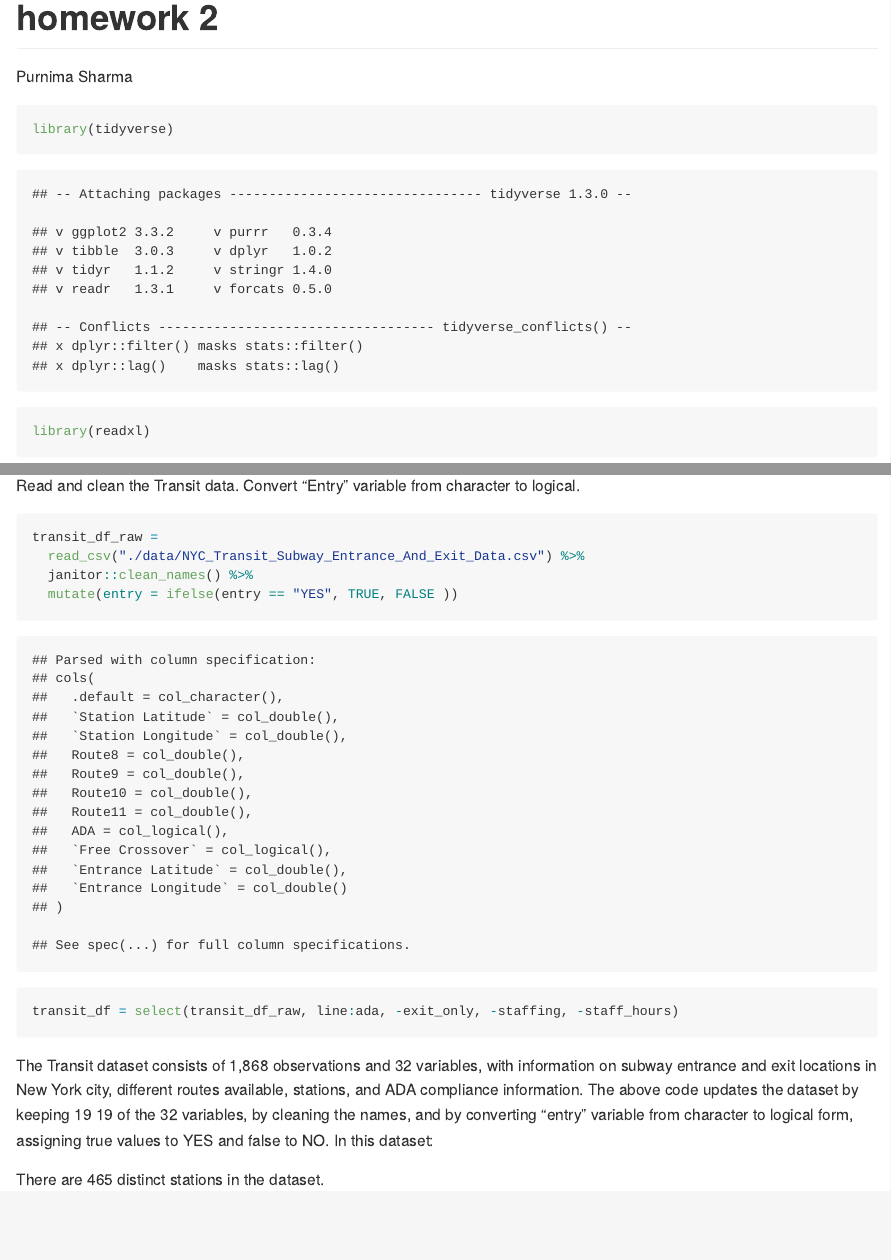
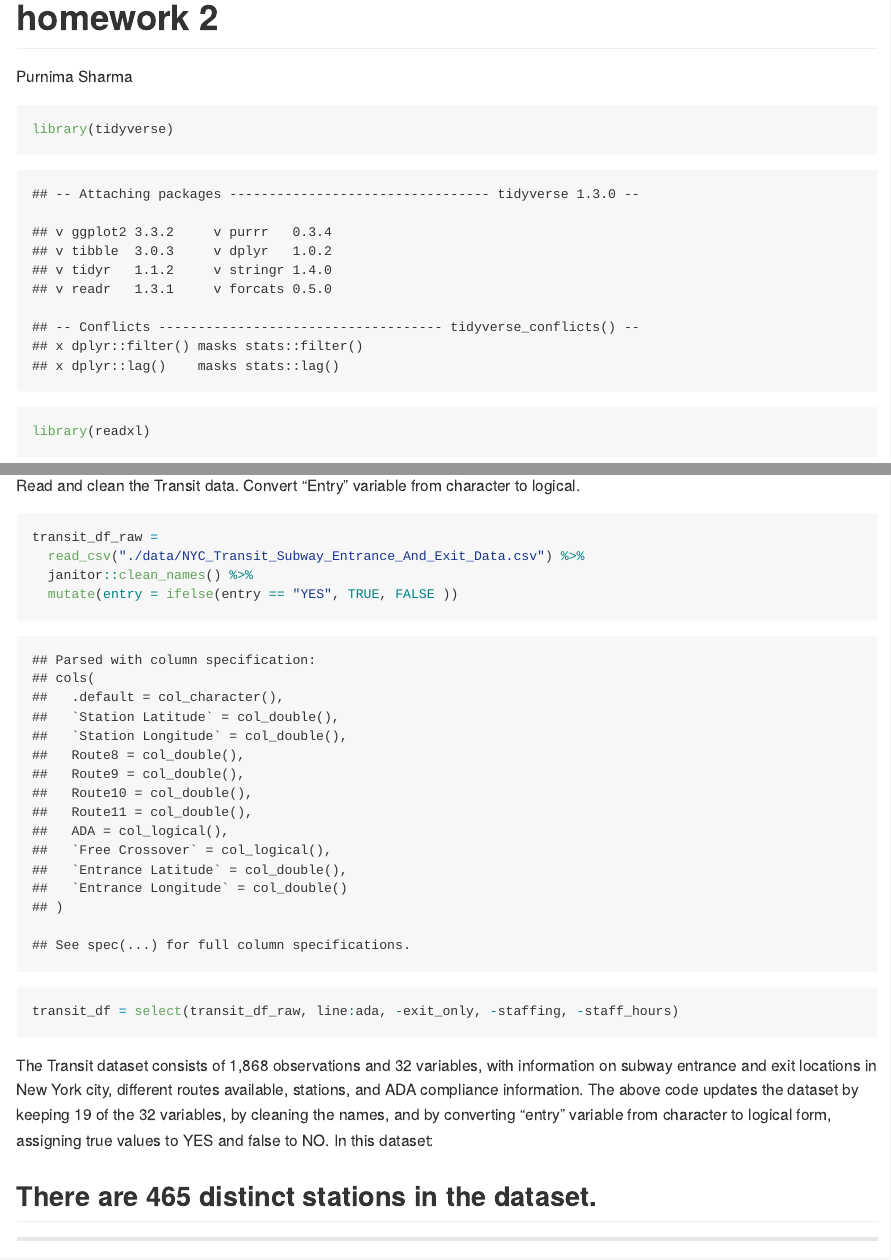
Before and after one commit to P-Sha/p8105_hw2_ps3147, an R Markdown document (p8105_hw2_ps3147.Rmd): the page in a window 1100 px wide, from its top, and a second part further down, joined at a grey line. The pictures show the output file p8105_hw2_ps3147.md that the author committed with the source, drawn offline in the style of GitHub.

Commit message:
Inline answers to questions about dataset.

````diff
--- a/p8105_hw2_ps3147.Rmd
+++ b/p8105_hw2_ps3147.Rmd
@@ -88,6 +88,6 @@ transit_df_raw =
 transit_df = select(transit_df_raw, line:ada, -exit_only, -staffing, -staff_hours)
 ```
 
-The Transit dataset consists of 1,868 observations and 32 variables, with information on subway entrance and exit locations in New York city, different routes available, stations, and ADA compliance information. The above code updates the dataset by keeping 19 `r ncol(transit_df)` of the 32 variables, by cleaning the names, and by converting "entry" variable from character to logical form, assigning true values to YES and false to NO. In this dataset:
+The Transit dataset consists of 1,868 observations and 32 variables, with information on subway entrance and exit locations in New York city, different routes available, stations, and ADA compliance information. The above code updates the dataset by keeping `r ncol(transit_df)` of the 32 variables, by cleaning the names, and by converting "entry" variable from character to logical form, assigning true values to YES and false to NO. In this dataset:
 
 There are `r nrow(distinct(transit_df, station_name, line))` distinct stations in the dataset.
````
Also changed, not shown: p8105_hw2_ps3147.md, p8105_hw2_ps3147.Rmd (5 more changed lines).
